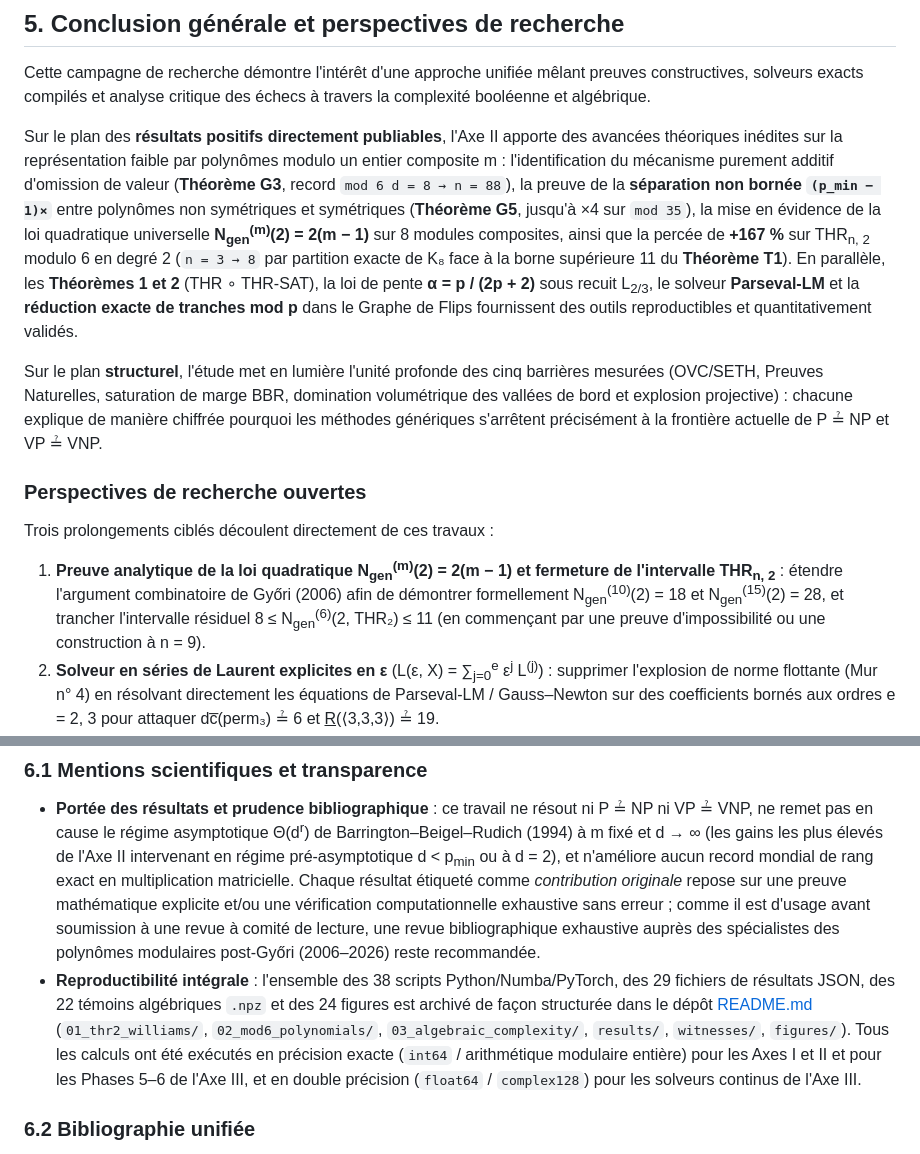
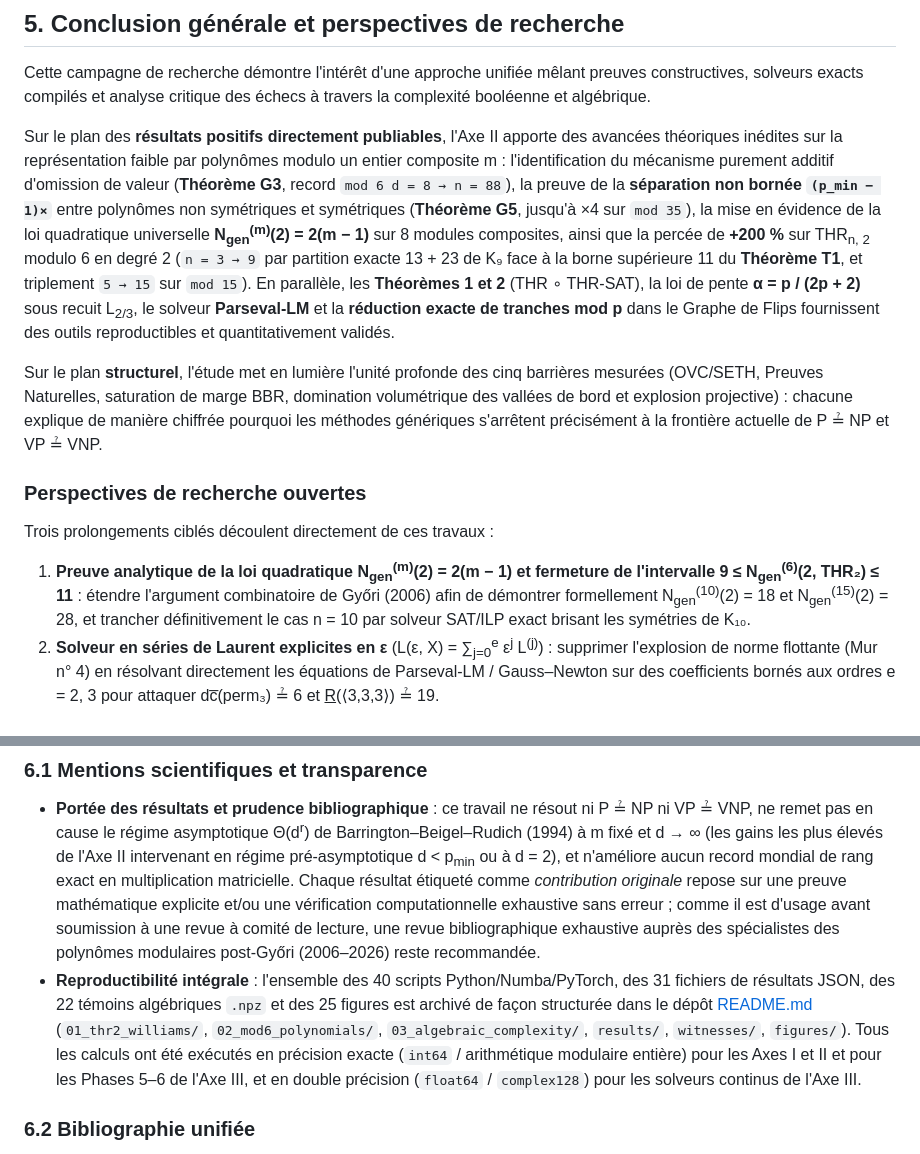
Before and after one commit to Axel-Bouchery/P-NP, a Markdown page: RAPPORT.md, 2 parts joined by grey strips. Drawn GitHub-style.

```diff
--- a/RAPPORT.md
+++ b/RAPPORT.md
@@ -547,13 +561,13 @@ Les mesures confirment cette loi à deux chiffres significatifs :
 
 Cette campagne de recherche démontre l'intérêt d'une approche unifiée mêlant preuves constructives, solveurs exacts compilés et analyse critique des échecs à travers la complexité booléenne et algébrique.
 
-Sur le plan des **résultats positifs directement publiables**, l'Axe II apporte des avancées théoriques inédites sur la représentation faible par polynômes modulo un entier composite m : l'identification du mécanisme purement additif d'omission de valeur (**Théorème G3**, record `mod 6 d = 8 → n = 88`), la preuve de la **séparation non bornée `(p_min − 1)×`** entre polynômes non symétriques et symétriques (**Théorème G5**, jusqu'à ×4 sur `mod 35`), la mise en évidence de la loi quadratique universelle **N<sub>gen</sub><sup>(m)</sup>(2) = 2(m − 1)** sur 8 modules composites, ainsi que la percée de **+167 %** sur THR<sub>n, 2</sub> modulo 6 en degré 2 (`n = 3 → 8` par partition exacte de K₈ face à la borne supérieure 11 du **Théorème T1**). En parallèle, les **Théorèmes 1 et 2** (THR ∘ THR-SAT), la loi de pente **α = p / (2p + 2)** sous recuit L<sub>2/3</sub>, le solveur **Parseval-LM** et la **réduction exacte de tranches mod p** dans le Graphe de Flips fournissent des outils reproductibles et quantitativement validés.
+Sur le plan des **résultats positifs directement publiables**, l'Axe II apporte des avancées théoriques inédites sur la représentation faible par polynômes modulo un entier composite m : l'identification du mécanisme purement additif d'omission de valeur (**Théorème G3**, record `mod 6 d = 8 → n = 88`), la preuve de la **séparation non bornée `(p_min − 1)×`** entre polynômes non symétriques et symétriques (**Théorème G5**, jusqu'à ×4 sur `mod 35`), la mise en évidence de la loi quadratique universelle **N<sub>gen</sub><sup>(m)</sup>(2) = 2(m − 1)** sur 8 modules composites, ainsi que la percée de **+200 %** sur THR<sub>n, 2</sub> modulo 6 en degré 2 (`n = 3 → 9` par partition exacte 13 + 23 de K₉ face à la borne supérieure 11 du **Théorème T1**, et triplement `5 → 15` sur `mod 15`). En parallèle, les **Théorèmes 1 et 2** (THR ∘ THR-SAT), la loi de pente **α = p / (2p + 2)** sous recuit L<sub>2/3</sub>, le solveur **Parseval-LM** et la **réduction exacte de tranches mod p** dans le Graphe de Flips fournissent des outils reproductibles et quantitativement validés.
 
 Sur le plan **structurel**, l'étude met en lumière l'unité profonde des cinq barrières mesurées (OVC/SETH, Preuves Naturelles, saturation de marge BBR, domination volumétrique des vallées de bord et explosion projective) : chacune explique de manière chiffrée pourquoi les méthodes génériques s'arrêtent précisément à la frontière actuelle de P ≟ NP et VP ≟ VNP.
 
 ### Perspectives de recherche ouvertes
 Trois prolongements ciblés découlent directement de ces travaux :
-1. **Preuve analytique de la loi quadratique N<sub>gen</sub><sup>(m)</sup>(2) = 2(m − 1) et fermeture de l'intervalle THR<sub>n, 2</sub>** : étendre l'argument combinatoire de Győri (2006) afin de démontrer formellement N<sub>gen</sub><sup>(10)</sup>(2) = 18 et N<sub>gen</sub><sup>(15)</sup>(2) = 28, et trancher l'intervalle résiduel 8 ≤ N<sub>gen</sub><sup>(6)</sup>(2, THR₂) ≤ 11 (en commençant par une preuve d'impossibilité ou une construction à n = 9).
+1. **Preuve analytique de la loi quadratique N<sub>gen</sub><sup>(m)</sup>(2) = 2(m − 1) et fermeture de l'intervalle 9 ≤ N<sub>gen</sub><sup>(6)</sup>(2, THR₂) ≤ 11** : étendre l'argument combinatoire de Győri (2006) afin de démontrer formellement N<sub>gen</sub><sup>(10)</sup>(2) = 18 et N<sub>gen</sub><sup>(15)</sup>(2) = 28, et trancher définitivement le cas n = 10 par solveur SAT/ILP exact brisant les symétries de K₁₀.
 2. **Solveur en séries de Laurent explicites en ε** (L(ε, X) = ∑<sub>j=0</sub><sup>e</sup> ε<sup>j</sup> L<sup>(j)</sup>) : supprimer l'explosion de norme flottante (Mur n° 4) en résolvant directement les équations de Parseval-LM / Gauss–Newton sur des coefficients bornés aux ordres e = 2, 3 pour attaquer dc̅(perm₃) ≟ 6 et <u>R</u>(⟨3,3,3⟩) ≟ 19.
 3. **Graphe de Flips bit-vectoriel (`uint32` XOR) sur 𝔽₂ couplé au relèvement de Hensel et à la réduction de tranches** : transférer l'accélération par élimination de Gauss locale dans le régime 𝔽₂ où les collisions projectives sont 1 000× plus fréquentes que sur 𝔽₅, sur les formats rectangulaires moyens (⟨3,4,5⟩, ⟨4,4,5⟩, ⟨4,5,5⟩).
 
@@ -563,7 +577,7 @@ Trois prolongements ciblés découlent directement de ces travaux :
 
 ### 6.1 Mentions scientifiques et transparence
 - **Portée des résultats et prudence bibliographique** : ce travail ne résout ni P ≟ NP ni VP ≟ VNP, ne remet pas en cause le régime asymptotique Θ(d<sup>r</sup>) de Barrington–Beigel–Rudich (1994) à m fixé et d → ∞ (les gains les plus élevés de l'Axe II intervenant en régime pré-asymptotique d < p<sub>min</sub> ou à d = 2), et n'améliore aucun record mondial de rang exact en multiplication matricielle. Chaque résultat étiqueté comme *contribution originale* repose sur une preuve mathématique explicite et/ou une vérification computationnelle exhaustive sans erreur ; comme il est d'usage avant soumission à une revue à comité de lecture, une revue bibliographique exhaustive auprès des spécialistes des polynômes modulaires post-Győri (2006–2026) reste recommandée.
-- **Reproductibilité intégrale** : l'ensemble des 38 scripts Python/Numba/PyTorch, des 29 fichiers de résultats JSON, des 22 témoins algébriques `.npz` et des 24 figures est archivé de façon structurée dans le dépôt [README.md](README.md) (`01_thr2_williams/`, `02_mod6_polynomials/`, `03_algebraic_complexity/`, `results/`, `witnesses/`, `figures/`). Tous les calculs ont été exécutés en précision exacte (`int64` / arithmétique modulaire entière) pour les Axes I et II et pour les Phases 5–6 de l'Axe III, et en double précision (`float64` / `complex128`) pour les solveurs continus de l'Axe III.
+- **Reproductibilité intégrale** : l'ensemble des 40 scripts Python/Numba/PyTorch, des 31 fichiers de résultats JSON, des 22 témoins algébriques `.npz` et des 25 figures est archivé de façon structurée dans le dépôt [README.md](README.md) (`01_thr2_williams/`, `02_mod6_polynomials/`, `03_algebraic_complexity/`, `results/`, `witnesses/`, `figures/`). Tous les calculs ont été exécutés en précision exacte (`int64` / arithmétique modulaire entière) pour les Axes I et II et pour les Phases 5–6 de l'Axe III, et en double précision (`float64` / `complex128`) pour les solveurs continus de l'Axe III.
 
 ### 6.2 Bibliographie unifiée
 
```
Also changed, not shown: other parts of RAPPORT.md (+25 -11 lines), README.md (+4 -3 lines), figures/piste_2a_thr2_breakthrough.png (added), 4 other files.
